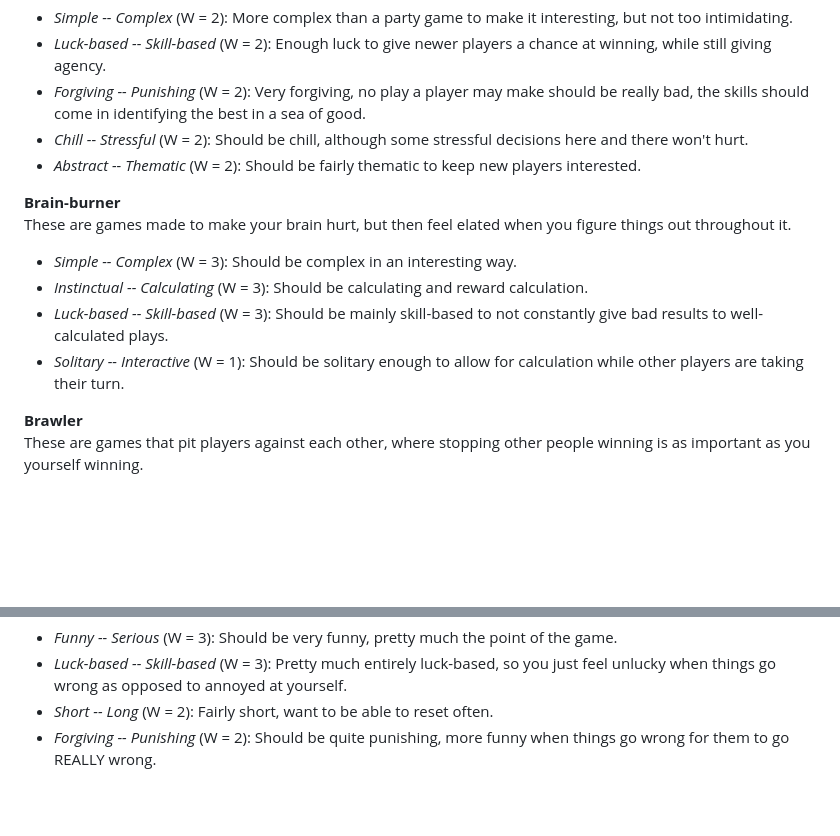
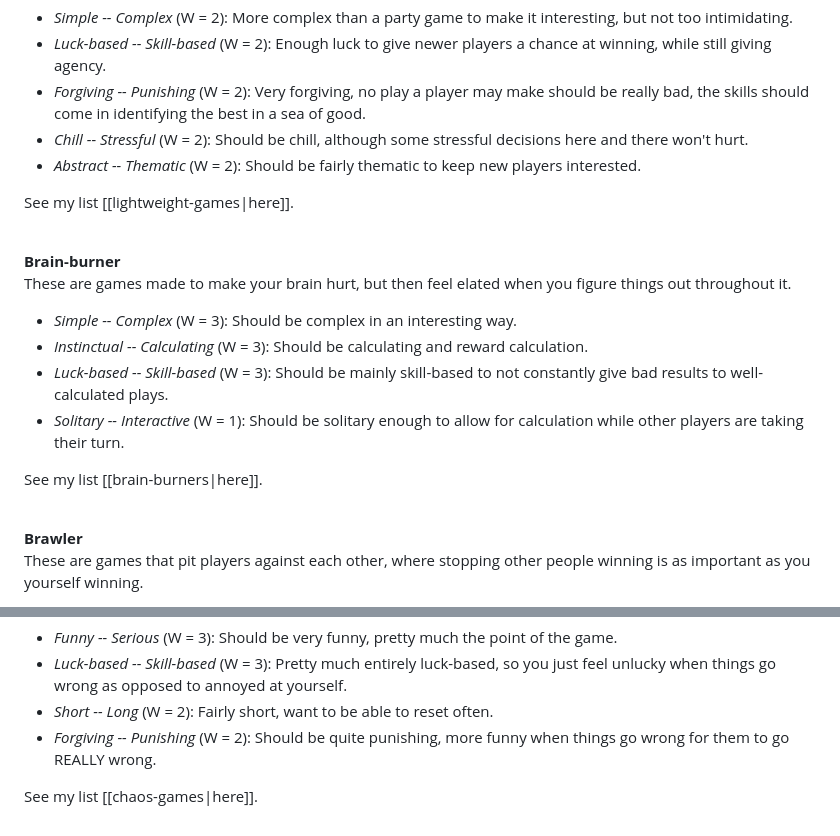
Before and after one commit to cmoodie/connormoodie.com, a Markdown page: docs/board-games.md, 2 parts joined by grey strips. Drawn GitHub-style; blank space fills up the shorter version.

```diff
--- a/docs/board-games.md
+++ b/docs/board-games.md
@@ -74,12 +74,16 @@ These are games perfect for either new players, or players that just want a simp
 * *Chill -- Stressful* (W = 2): Should be chill, although some stressful decisions here and there won't hurt.
 * *Abstract -- Thematic* (W = 2): Should be fairly thematic to keep new players interested.
 
+See my list [[lightweight-games|here]].<br><br>
+
 **Brain-burner**<br>
 These are games made to make your brain hurt, but then feel elated when you figure things out throughout it.
 * *Simple -- Complex* (W = 3): Should be complex in an interesting way.
 * *Instinctual -- Calculating* (W = 3): Should be calculating and reward calculation.
 * *Luck-based -- Skill-based* (W = 3): Should be mainly skill-based to not constantly give bad results to well-calculated plays.
 * *Solitary -- Interactive* (W = 1): Should be solitary enough to allow for calculation while other players are taking their turn.
+
+See my list [[brain-burners|here]].<br><br>
 
 **Brawler**<br>
 These are games that pit players against each other, where stopping other people winning is as important as you yourself winning.
@@ -113,3 +117,5 @@ This is the [Galaxy Trucker](https://boardgamegeek.com/boardgame/31481/galaxy-tr
 * *Luck-based -- Skill-based* (W = 3): Pretty much entirely luck-based, so you just feel unlucky when things go wrong as opposed to annoyed at yourself.
 * *Short -- Long* (W = 2): Fairly short, want to be able to reset often.
 * *Forgiving -- Punishing* (W = 2): Should be quite punishing, more funny when things go wrong for them to go REALLY wrong.
+
+See my list [[chaos-games|here]].<br><br>
```
Also changed, not shown: docs/board-games/brain-burners.md (+14 -0 lines).
